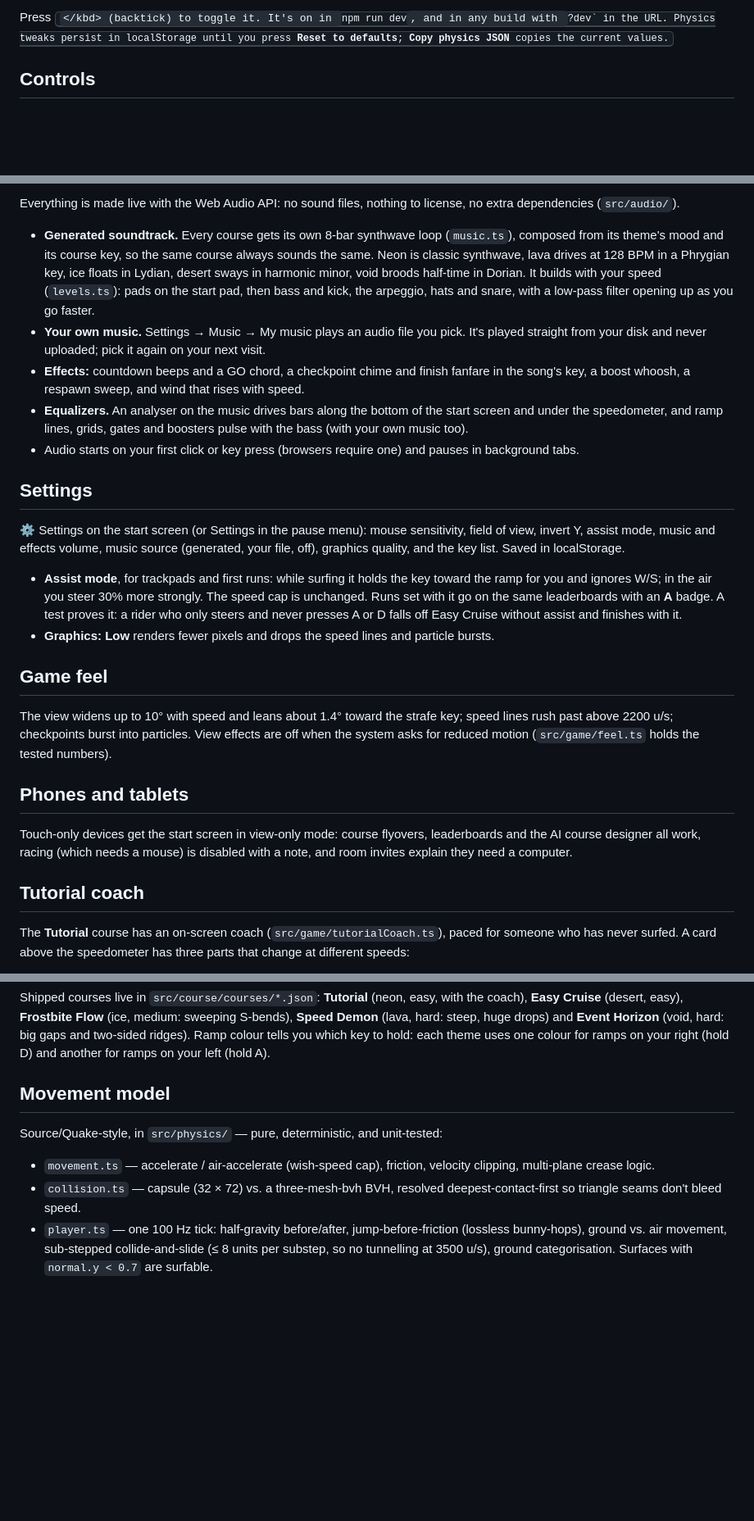
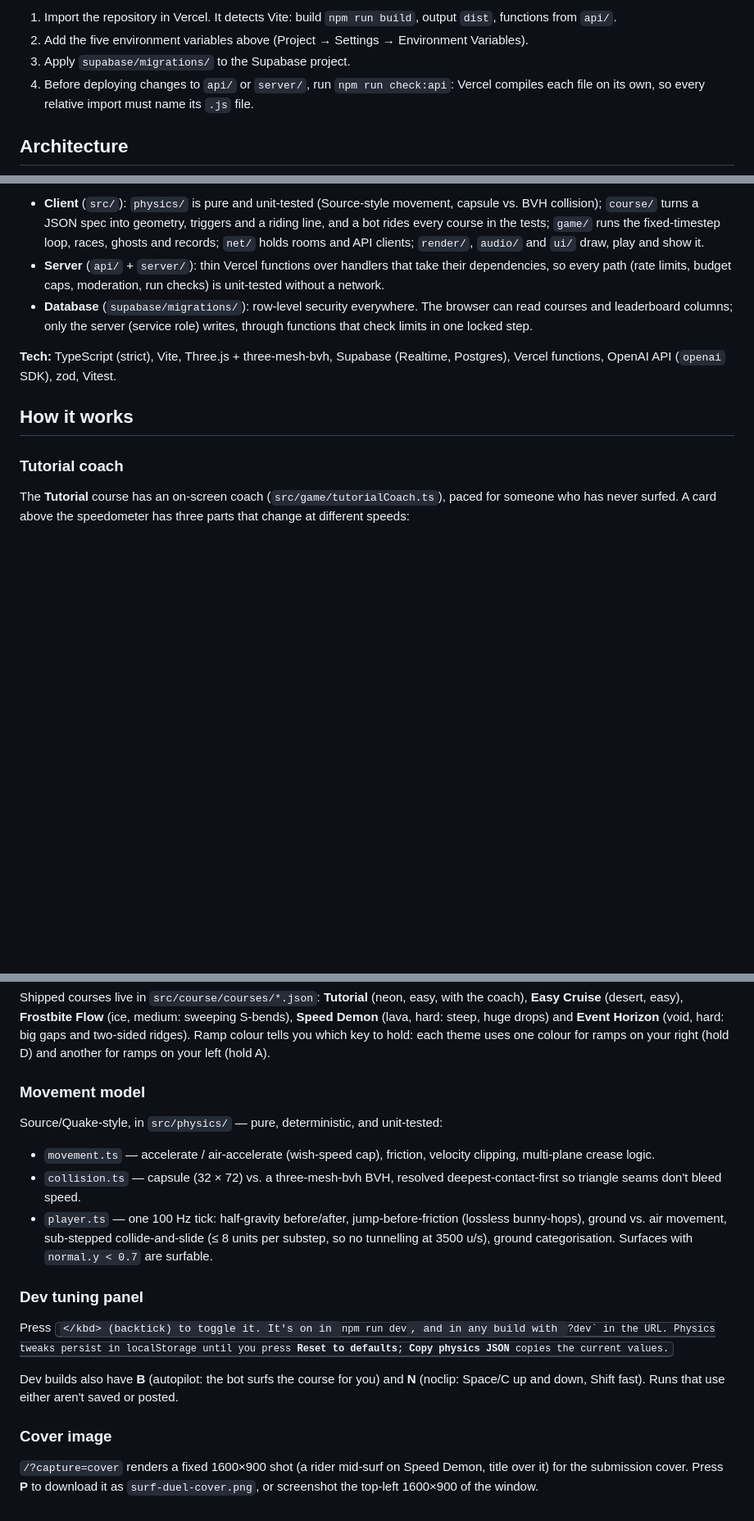
Before and after one commit to soonavi/surf-duel, a Markdown page: README.md, 3 parts joined by grey strips. Shown at 82% size. Rendered like a GitHub page; blank space fills up the shorter version.

```diff
--- a/README.md
+++ b/README.md
@@ -29,5 +63,8 @@ The database schema lives in `supabase/migrations/`.
 
-Press <kbd>`</kbd> (backtick) to toggle it. It's on in `npm run dev`, and in any build with `?dev` in the URL. Physics tweaks persist in localStorage until you press **Reset to defaults**; **Copy physics JSON** copies the current values.
+1. Import the repository in Vercel. It detects Vite: build `npm run build`, output `dist`, functions from `api/`.
+2. Add the five environment variables above (Project → Settings → Environment Variables).
+3. Apply `supabase/migrations/` to the Supabase project.
+4. Before deploying changes to `api/` or `server/`, run `npm run check:api`: Vercel compiles each file on its own, so every relative import must name its `.js` file.
 
-## Controls
+## Architecture
 
@@ -47,28 +98,13 @@ Press <kbd>`</kbd> (backtick) to toggle it. It's on in `npm run dev`, and in any
 
-Everything is made live with the Web Audio API: no sound files, nothing to license, no extra dependencies (`src/audio/`).
+- **Client** (`src/`): `physics/` is pure and unit-tested (Source-style movement, capsule vs. BVH collision); `course/` turns a JSON spec into geometry, triggers and a riding line, and a bot rides every course in the tests; `game/` runs the fixed-timestep loop, races, ghosts and records; `net/` holds rooms and API clients; `render/`, `audio/` and `ui/` draw, play and show it.
+- **Server** (`api/` + `server/`): thin Vercel functions over handlers that take their dependencies, so every path (rate limits, budget caps, moderation, run checks) is unit-tested without a network.
+- **Database** (`supabase/migrations/`): row-level security everywhere. The browser can read courses and leaderboard columns; only the server (service role) writes, through functions that check limits in one locked step.
 
-- **Generated soundtrack.** Every course gets its own 8-bar synthwave loop (`music.ts`), composed from its theme's mood and its course key, so the same course always sounds the same. Neon is classic synthwave, lava drives at 128 BPM in a Phrygian key, ice floats in Lydian, desert sways in harmonic minor, void broods half-time in Dorian. It builds with your speed (`levels.ts`): pads on the start pad, then bass and kick, the arpeggio, hats and snare, with a low-pass filter opening up as you go faster.
-- **Your own music.** Settings → Music → My music plays an audio file you pick. It's played straight from your disk and never uploaded; pick it again on your next visit.
-- **Effects:** countdown beeps and a GO chord, a checkpoint chime and finish fanfare in the song's key, a boost whoosh, a respawn sweep, and wind that rises with speed.
-- **Equalizers.** An analyser on the music drives bars along the bottom of the start screen and under the speedometer, and ramp lines, grids, gates and boosters pulse with the bass (with your own music too).
-- Audio starts on your first click or key press (browsers require one) and pauses in background tabs.
+**Tech:** TypeScript (strict), Vite, Three.js + three-mesh-bvh, Supabase (Realtime, Postgres), Vercel functions, OpenAI API (`openai` SDK), zod, Vitest.
 
-## Settings
+## How it works
 
-⚙ Settings on the start screen (or Settings in the pause menu): mouse sensitivity, field of view, invert Y, assist mode, music and effects volume, music source (generated, your file, off), graphics quality, and the key list. Saved in localStorage.
-
-- **Assist mode**, for trackpads and first runs: while surfing it holds the key toward the ramp for you and ignores W/S; in the air you steer 30% more strongly. The speed cap is unchanged. Runs set with it go on the same leaderboards with an **A** badge. A test proves it: a rider who only steers and never presses A or D falls off Easy Cruise without assist and finishes with it.
-- **Graphics: Low** renders fewer pixels and drops the speed lines and particle bursts.
-
-## Game feel
-
-The view widens up to 10° with speed and leans about 1.4° toward the strafe key; speed lines rush past above 2200 u/s; checkpoints burst into particles. View effects are off when the system asks for reduced motion (`src/game/feel.ts` holds the tested numbers).
-
-## Phones and tablets
-
-Touch-only devices get the start screen in view-only mode: course flyovers, leaderboards and the AI course designer all work, racing (which needs a mouse) is disabled with a note, and room invites explain they need a computer.
-
-## Tutorial coach
+### Tutorial coach
 
 The **Tutorial** course has an on-screen coach (`src/game/tutorialCoach.ts`), paced for someone who has never surfed. A card above the speedometer has three parts that change at different speeds:
 
@@ -162,10 +223,20 @@ Checkpoints are fly-through arches over the flight into the next ramp. Respawnin
 
 Shipped courses live in `src/course/courses/*.json`: **Tutorial** (neon, easy, with the coach), **Easy Cruise** (desert, easy), **Frostbite Flow** (ice, medium: sweeping S-bends), **Speed Demon** (lava, hard: steep, huge drops) and **Event Horizon** (void, hard: big gaps and two-sided ridges). Ramp colour tells you which key to hold: each theme uses one colour for ramps on your right (hold D) and another for ramps on your left (hold A).
 
-## Movement model
+### Movement model
 
 Source/Quake-style, in `src/physics/` — pure, deterministic, and unit-tested:
 
 - `movement.ts` — accelerate / air-accelerate (wish-speed cap), friction, velocity clipping, multi-plane crease logic.
 - `collision.ts` — capsule (32 × 72) vs. a three-mesh-bvh BVH, resolved deepest-contact-first so triangle seams don't bleed speed.
 - `player.ts` — one 100 Hz tick: half-gravity before/after, jump-before-friction (lossless bunny-hops), ground vs. air movement, sub-stepped collide-and-slide (≤ 8 units per substep, so no tunnelling at 3500 u/s), ground categorisation. Surfaces with `normal.y < 0.7` are surfable.
+
+### Dev tuning panel
+
+Press <kbd>`</kbd> (backtick) to toggle it. It's on in `npm run dev`, and in any build with `?dev` in the URL. Physics tweaks persist in localStorage until you press **Reset to defaults**; **Copy physics JSON** copies the current values.
+
+Dev builds also have **B** (autopilot: the bot surfs the course for you) and **N** (noclip: Space/C up and down, Shift fast). Runs that use either aren't saved or posted.
+
+### Cover image
+
+`/?capture=cover` renders a fixed 1600×900 shot (a rider mid-surf on Speed Demon, title over it) for the submission cover. Press **P** to download it as `surf-duel-cover.png`, or screenshot the top-left 1600×900 of the window.
```
Also changed, not shown: other parts of README.md (+102 -29 lines), CLAUDE.md (+4 -1 lines), docs/SUBMISSION.md (added, +28 -0 lines).
